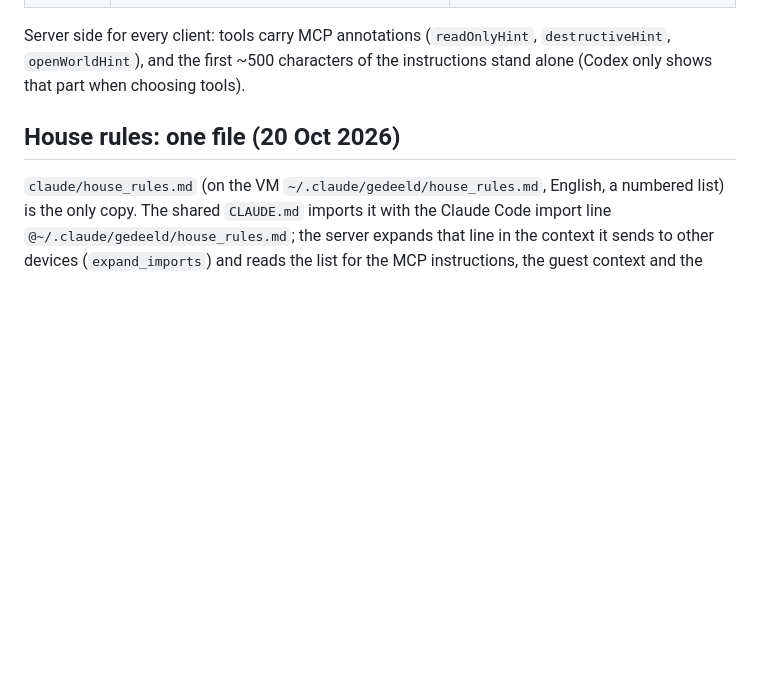
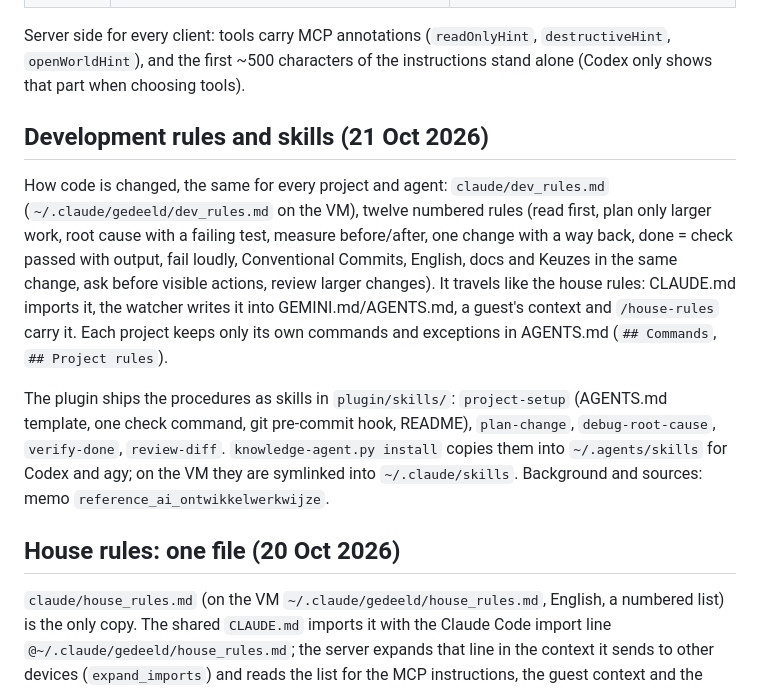
Before and after one commit to To0wnn/knowledge, a Markdown page: README.md, the part around the change. Rendered like a GitHub page; blank space fills up the shorter version.

Commit message:
README: development rules and skills
Co-Authored-By: Claude Opus 5.5 <noreply@anthropic.com>
Claude-Session: https://claude.ai/code/session_01UbLwoFbzRp4W4N1G9xvhNh

```diff
--- a/README.md
+++ b/README.md
@@ -156,6 +156,20 @@ memo check and secret guard stay Claude-only; the server refuses known secrets f
 
 Server side for every client: tools carry MCP annotations (`readOnlyHint`, `destructiveHint`, `openWorldHint`), and the
 first ~500 characters of the instructions stand alone (Codex only shows that part when choosing tools).
+
+## Development rules and skills (21 Oct 2026)
+
+How code is changed, the same for every project and agent: `claude/dev_rules.md` (`~/.claude/gedeeld/dev_rules.md`
+on the VM), twelve numbered rules (read first, plan only larger work, root cause with a failing test, measure
+before/after, one change with a way back, done = check passed with output, fail loudly, Conventional Commits, English,
+docs and Keuzes in the same change, ask before visible actions, review larger changes). It travels like the house
+rules: CLAUDE.md imports it, the watcher writes it into GEMINI.md/AGENTS.md, a guest's context and `/house-rules`
+carry it. Each project keeps only its own commands and exceptions in AGENTS.md (`## Commands`, `## Project rules`).
+
+The plugin ships the procedures as skills in `plugin/skills/`: `project-setup` (AGENTS.md template, one check
+command, git pre-commit hook, README), `plan-change`, `debug-root-cause`, `verify-done`, `review-diff`.
+`knowledge-agent.py install` copies them into `~/.agents/skills` for Codex and agy; on the VM they are symlinked into
+`~/.claude/skills`. Background and sources: memo `reference_ai_ontwikkelwerkwijze`.
 
 ## House rules: one file (20 Oct 2026)
 
```
